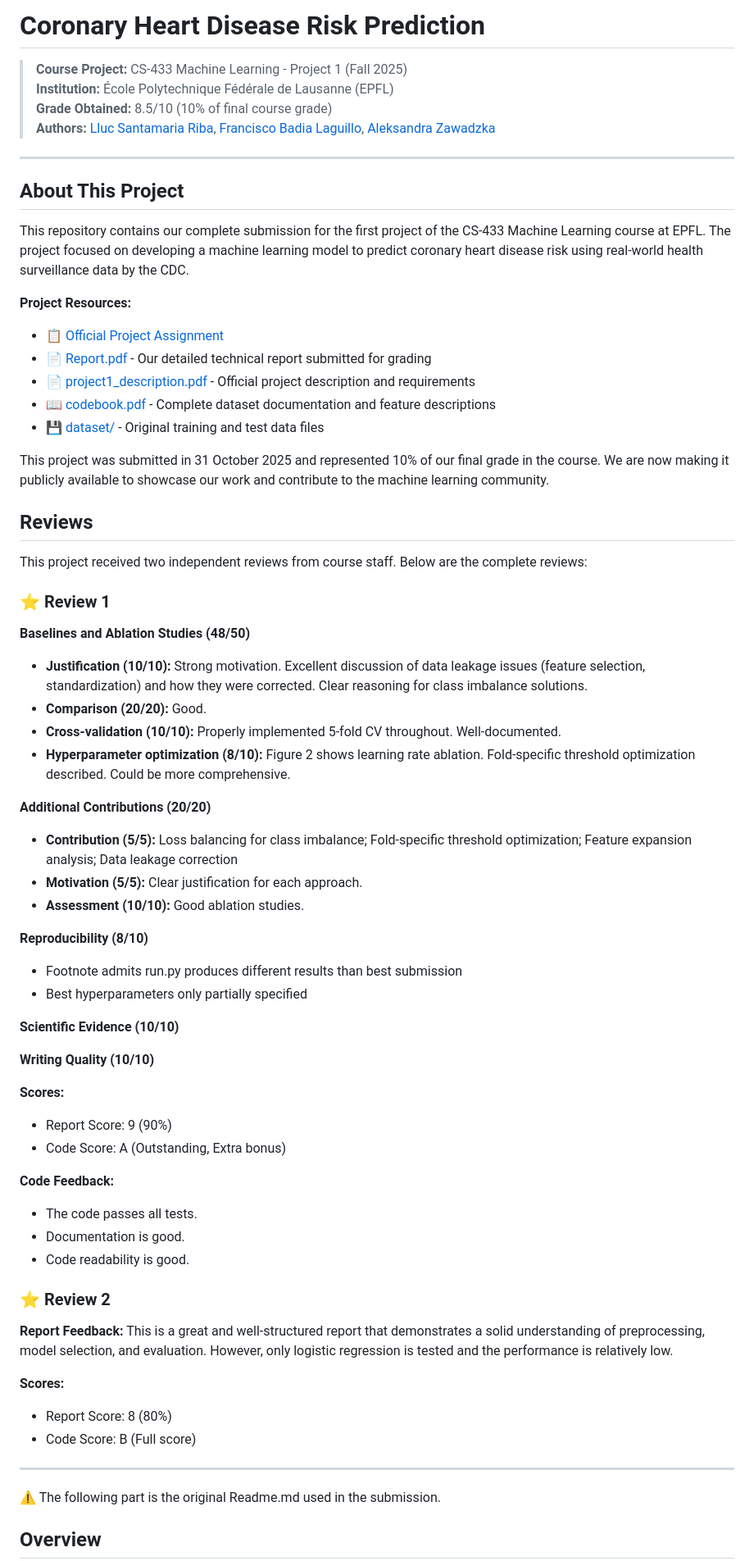
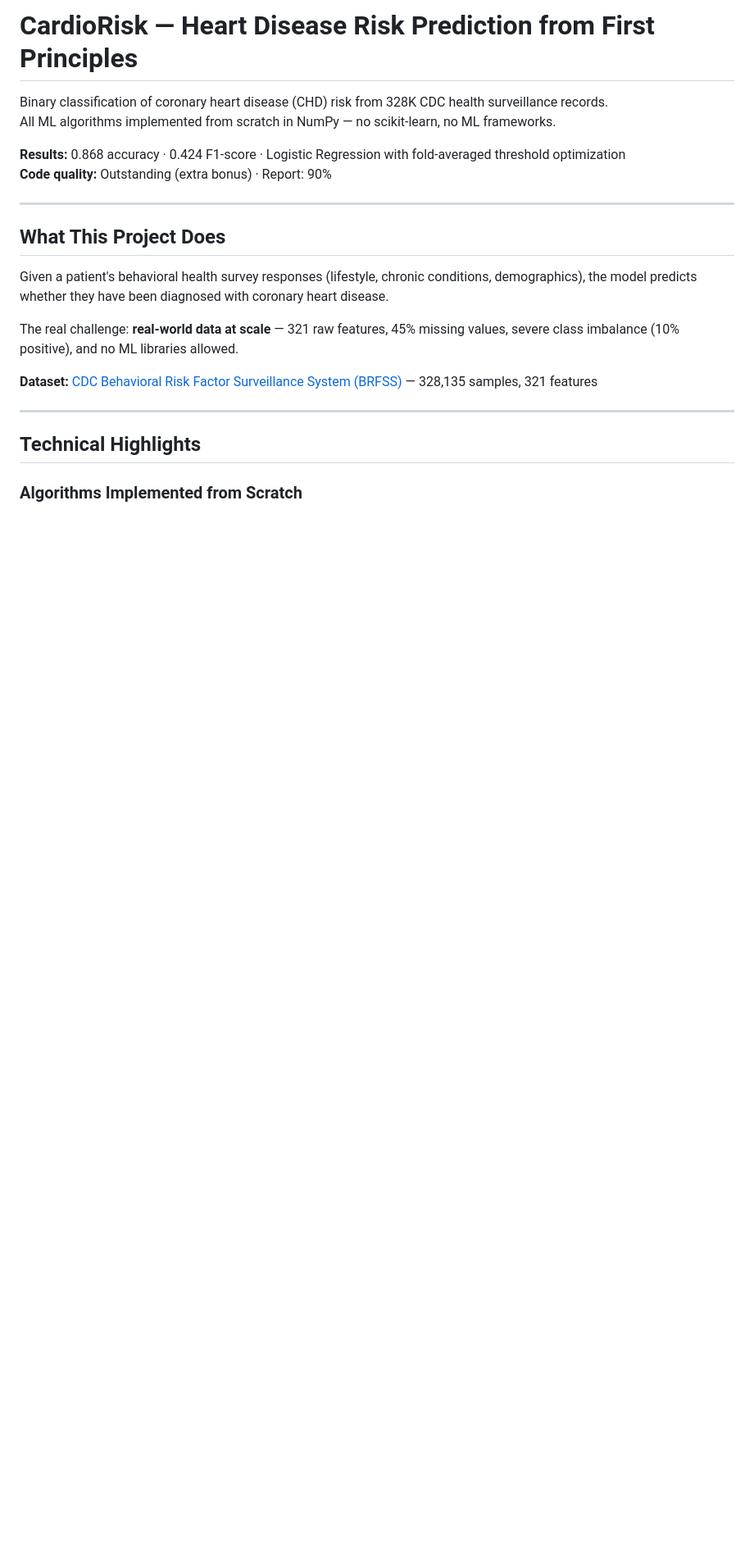
Before and after one commit to Lluc24/CardioRisk, a Markdown page: README.md, the part around one of its changes. Shown at 82% size. Rendered like a GitHub page; blank space fills up the shorter version.

```diff
--- a/README.md
+++ b/README.md
@@ -1,71 +1,24 @@
-# Coronary Heart Disease Risk Prediction
+# CardioRisk — Heart Disease Risk Prediction from First Principles
 
-> **Course Project:** CS-433 Machine Learning - Project 1 (Fall 2025)
-> **Institution:** École Polytechnique Fédérale de Lausanne (EPFL)
-> **Grade Obtained:** 8.5/10 (10% of final course grade)
-> **Authors:** [Lluc Santamaria Riba](https://github.com/Lluc24), [Francisco Badia Laguillo](https://github.com/siscubl04), [Aleksandra Zawadzka](https://github.com/piefek1)
+Binary classification of coronary heart disease (CHD) risk from 328K CDC health surveillance records.
+All ML algorithms implemented from scratch in NumPy — no scikit-learn, no ML frameworks.
+
+**Results:** 0.868 accuracy · 0.424 F1-score · Logistic Regression with fold-averaged threshold optimization
+**Code quality:** Outstanding (extra bonus) · Report: 90%
 
 ---
 
-## About This Project
+## What This Project Does
 
-This repository contains our complete submission for the first project of the CS-433 Machine Learning course at EPFL. The project focused on developing a machine learning model to predict coronary heart disease risk using real-world health surveillance data by the CDC.
+Given a patient's behavioral health survey responses (lifestyle, chronic conditions, demographics), the model predicts whether they have been diagnosed with coronary heart disease.
 
-**Project Resources:**
-- 📋 [Official Project Assignment](https://github.com/epfml/ML_course/tree/52574e9dc11bea89d3d322a8b565127108130e77/projects/project1)
-- 📄 [Report.pdf](Report.pdf) - Our detailed technical report submitted for grading
-- 📄 [project1_description.pdf](project1_description.pdf) - Official project description and requirements
-- 📖 [codebook.pdf](codebook.pdf) - Complete dataset documentation and feature descriptions
-- 💾 [dataset/](dataset/) - Original training and test data files
+The real challenge: **real-world data at scale** — 321 raw features, 45% missing values, severe class imbalance (10% positive), and no ML libraries allowed.
 
-This project was submitted in 31 October 2025 and represented 10% of our final grade in the course. We are now making it publicly available to showcase our work and contribute to the machine learning community.
-
-## Reviews
-
-This project received two independent reviews from course staff. Below are the complete reviews:
-
-### ⭐ Review 1
-
-**Baselines and Ablation Studies (48/50)**
-- **Justification (10/10):** Strong motivation. Excellent discussion of data leakage issues (feature selection, standardization) and how they were corrected. Clear reasoning for class imbalance solutions.
-- **Comparison (20/20):** Good.
-- **Cross-validation (10/10):** Properly implemented 5-fold CV throughout. Well-documented.
-- **Hyperparameter optimization (8/10):** Figure 2 shows learning rate ablation. Fold-specific threshold optimization described. Could be more comprehensive.
-
-**Additional Contributions (20/20)**
-- **Contribution (5/5):** Loss balancing for class imbalance; Fold-specific threshold optimization; Feature expansion analysis; Data leakage correction
-- **Motivation (5/5):** Clear justification for each approach.
-- **Assessment (10/10):** Good ablation studies.
-
-**Reproducibility (8/10)**
-- Footnote admits run.py produces different results than best submission
-- Best hyperparameters only partially specified
-
-**Scientific Evidence (10/10)**
-
-**Writing Quality (10/10)**
-
-**Scores:**
-- Report Score: 9 (90%)
-- Code Score: A (Outstanding, Extra bonus)
-
-**Code Feedback:**
-- The code passes all tests.
-- Documentation is good.
-- Code readability is good.
-
-### ⭐ Review 2
-
-**Report Feedback:**
-This is a great and well-structured report that demonstrates a solid understanding of preprocessing, model selection, and evaluation. However, only logistic regression is tested and the performance is relatively low.
-
-**Scores:**
-- Report Score: 8 (80%)
-- Code Score: B (Full score)
+**Dataset:** [CDC Behavioral Risk Factor Surveillance System (BRFSS)](https://github.com/epfml/ML_course/blob/main/projects/project1/data/dataset.zip) — 328,135 samples, 321 features
 
 ---
 
-⚠️ The following part is the original Readme.md used in the submission.
+## Technical Highlights
 
-## Overview
+### Algorithms Implemented from Scratch
 
```
Also changed, not shown: other parts of README.md (+107 -258 lines).
